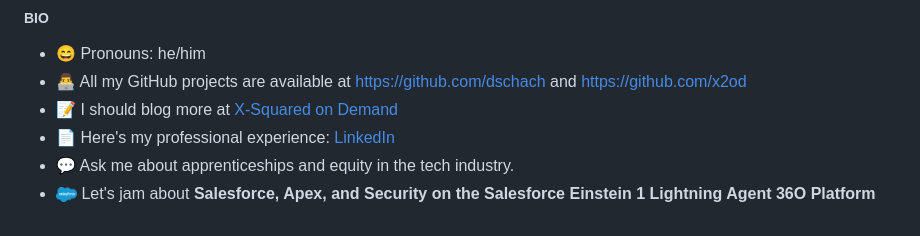
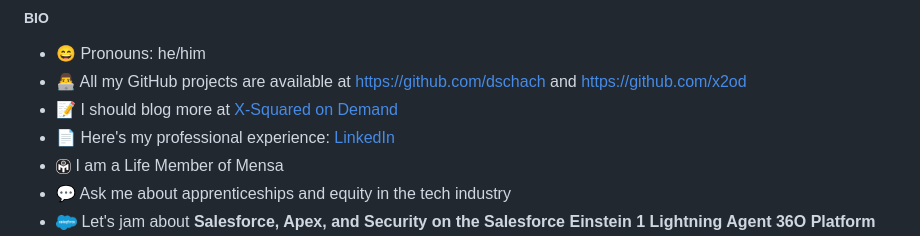
Before and after one commit to dschach/dschach, a Markdown page: README.md, the part around one of its changes. Drawn GitHub-style; pictures changed too: media/mensa-logo.png (added).

```diff
--- a/README.md
+++ b/README.md
@@ -130,5 +129,6 @@
 - 👨‍💻 All my GitHub projects are available at [https://github.com/dschach](https://github.com/dschach) and [https://github.com/x2od](https://github.com/x2od)
 - 📝 I should blog more at [X-Squared on Demand](https://www.x2od.com)
 - 📄 Here's my professional experience: [LinkedIn](https://www.linkedin.com/in/davidschach/)
-- 💬 Ask me about apprenticeships and equity in the tech industry.
+- <img style="vertical-align: middle;" src="./media/mensa-logo.png" alt="American Mensa logo" height="15" /> I am a Life Member of Mensa
+- 💬 Ask me about apprenticeships and equity in the tech industry
 - <img src="https://raw.githubusercontent.com/dschach/dschach/main/media/Salesforce-logo.png" height="15" style="vertical-align: middle;"/> Let's jam about **Salesforce, Apex, and Security on the Salesforce Einstein 1 Lightning Agent 36O Platform**
```
Also changed, not shown: other parts of README.md (+3 -4 lines), 2 other files.
